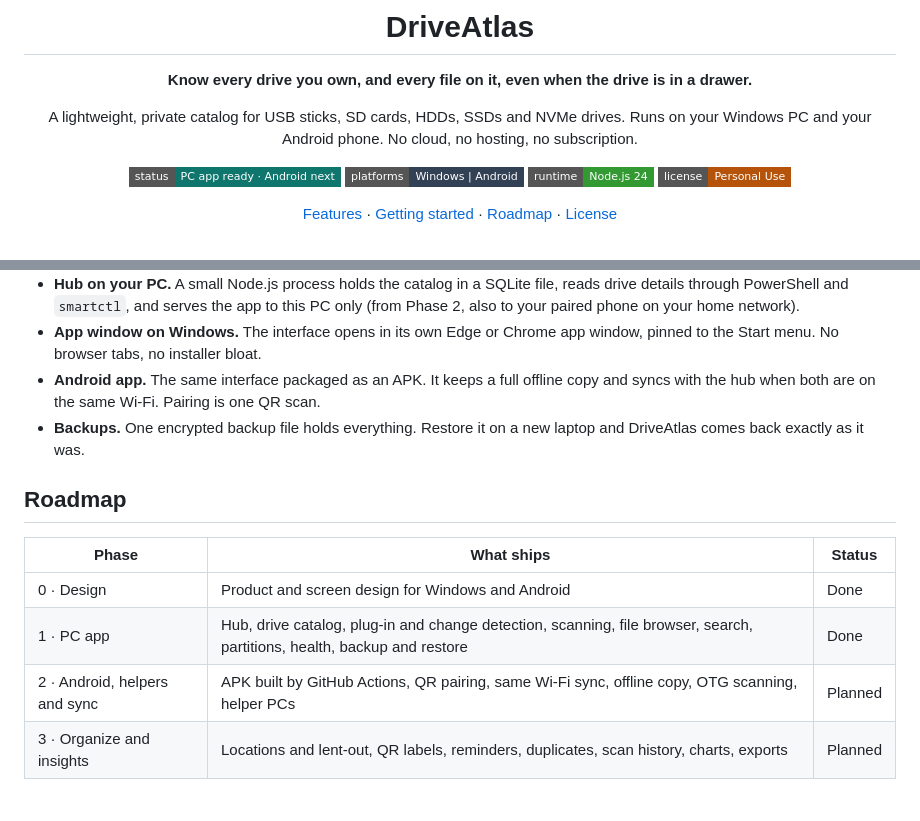
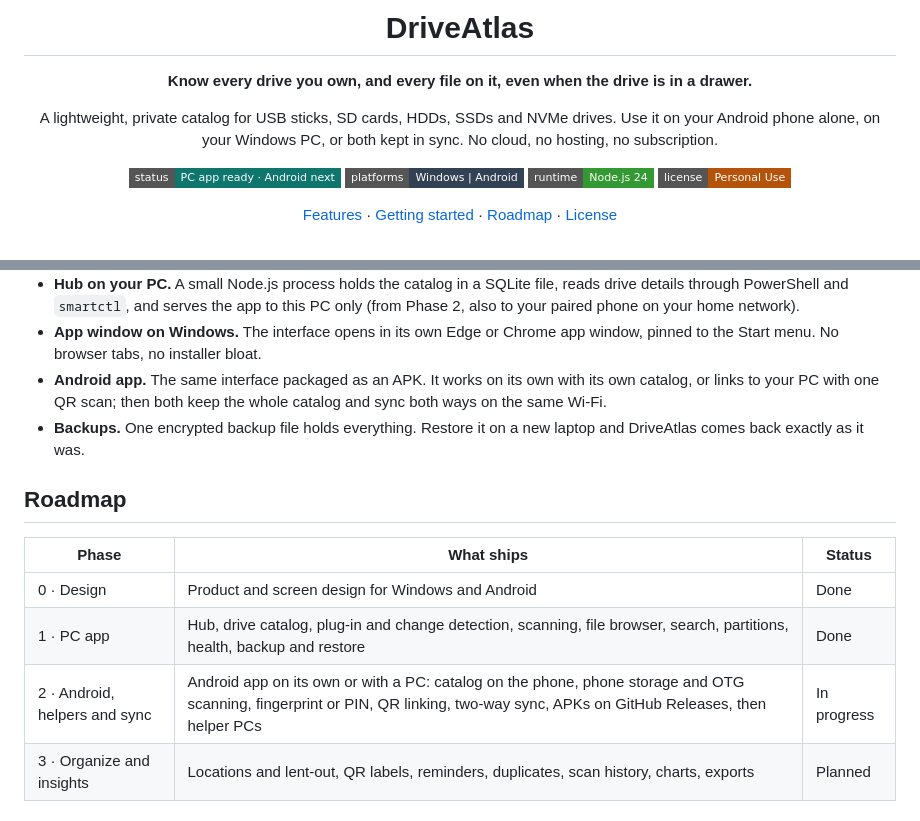
Before and after one commit to Sulman-Ahmad/DriveAtlas, a Markdown page: README.md, 2 parts joined by grey strips. Drawn GitHub-style; badges without logos.

```diff
--- a/README.md
+++ b/README.md
@@ -7,7 +7,7 @@
 **Know every drive you own, and every file on it, even when the drive is in a drawer.**
 
 A lightweight, private catalog for USB sticks, SD cards, HDDs, SSDs and NVMe drives.
-Runs on your Windows PC and your Android phone. No cloud, no hosting, no subscription.
+Use it on your Android phone alone, on your Windows PC, or both kept in sync. No cloud, no hosting, no subscription.
 
 ![Status](https://img.shields.io/badge/status-PC%20app%20ready%20%C2%B7%20Android%20next-0F766E?style=flat-square)
 ![Platforms](https://img.shields.io/badge/platforms-Windows%20%7C%20Android-334155?style=flat-square)
@@ -123,7 +124,7 @@ DriveAtlas keeps one catalog of every storage device you own. Plug a drive in on
 
 - **Hub on your PC.** A small Node.js process holds the catalog in a SQLite file, reads drive details through PowerShell and `smartctl`, and serves the app to this PC only (from Phase 2, also to your paired phone on your home network).
 - **App window on Windows.** The interface opens in its own Edge or Chrome app window, pinned to the Start menu. No browser tabs, no installer bloat.
-- **Android app.** The same interface packaged as an APK. It keeps a full offline copy and syncs with the hub when both are on the same Wi-Fi. Pairing is one QR scan.
+- **Android app.** The same interface packaged as an APK. It works on its own with its own catalog, or links to your PC with one QR scan; then both keep the whole catalog and sync both ways on the same Wi-Fi.
 - **Backups.** One encrypted backup file holds everything. Restore it on a new laptop and DriveAtlas comes back exactly as it was.
 
 ## Roadmap
@@ -132,7 +133,7 @@ DriveAtlas keeps one catalog of every storage device you own. Plug a drive in on
 | --- | --- | --- |
 | 0 · Design | Product and screen design for Windows and Android | Done |
 | 1 · PC app | Hub, drive catalog, plug-in and change detection, scanning, file browser, search, partitions, health, backup and restore | Done |
-| 2 · Android, helpers and sync | APK built by GitHub Actions, QR pairing, same Wi-Fi sync, offline copy, OTG scanning, helper PCs | Planned |
+| 2 · Android, helpers and sync | Android app on its own or with a PC: catalog on the phone, phone storage and OTG scanning, fingerprint or PIN, QR linking, two-way sync, APKs on GitHub Releases, then helper PCs | In progress |
 | 3 · Organize and insights | Locations and lent-out, QR labels, reminders, duplicates, scan history, charts, exports | Planned |
 
 ## Tech stack
```
Also changed, not shown: other parts of README.md (+4 -3 lines), .github/readme/02-pc-drives.png, .github/readme/08-pc-drives-dark.png, .github/readme/17-phone-otg-scan.png (deleted), .github/readme/23-phone-otg-scan-dark.png (deleted), .github/readme/32-phone-this-phone.png (added), .github/readme/33-phone-this-phone-dark.png (added).
